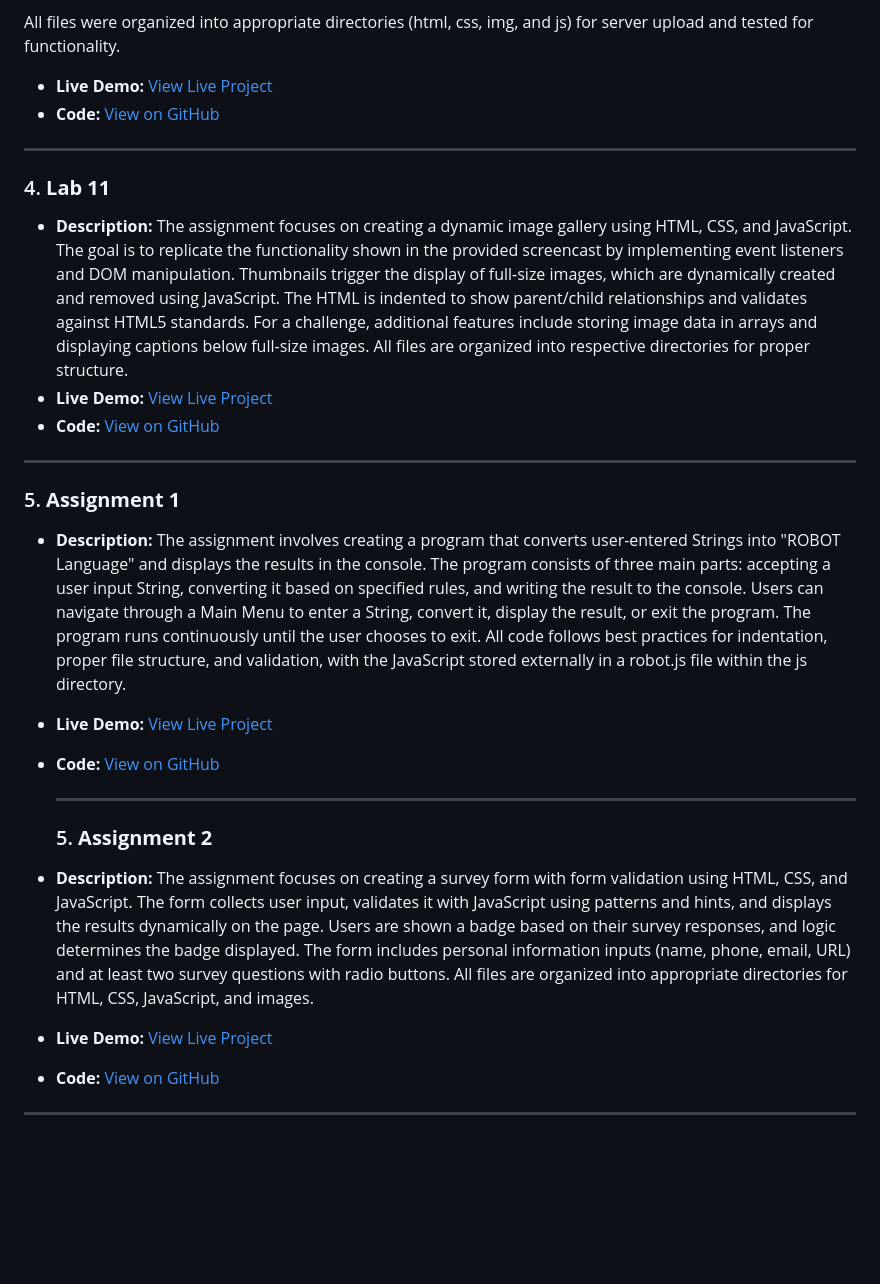
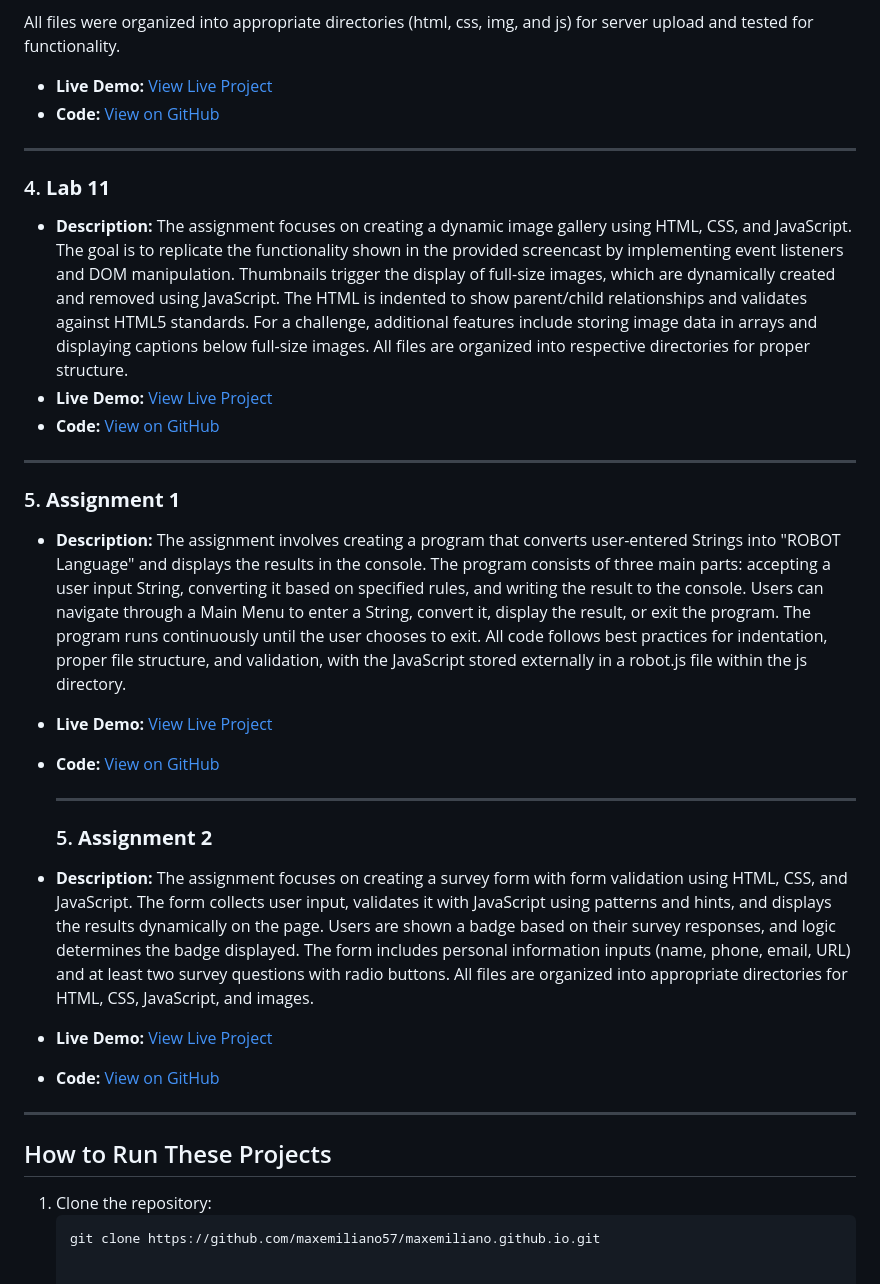
Before and after one commit to maxemiliano57/maxemiliano57.github.io, a Markdown page: README.md, the part around one of its changes. GitHub-like rendering; blank space fills up the shorter version.

````diff
--- a/README.md
+++ b/README.md
@@ -52,2 +52,7 @@ All files were organized into appropriate directories (html, css, img, and js) f
 
 ---
+
+## How to Run These Projects
+1. Clone the repository:
+   ```bash
+   git clone https://github.com/maxemiliano57/maxemiliano.github.io.git
````
Also changed, not shown: other parts of README.md (+6 -6 lines).
